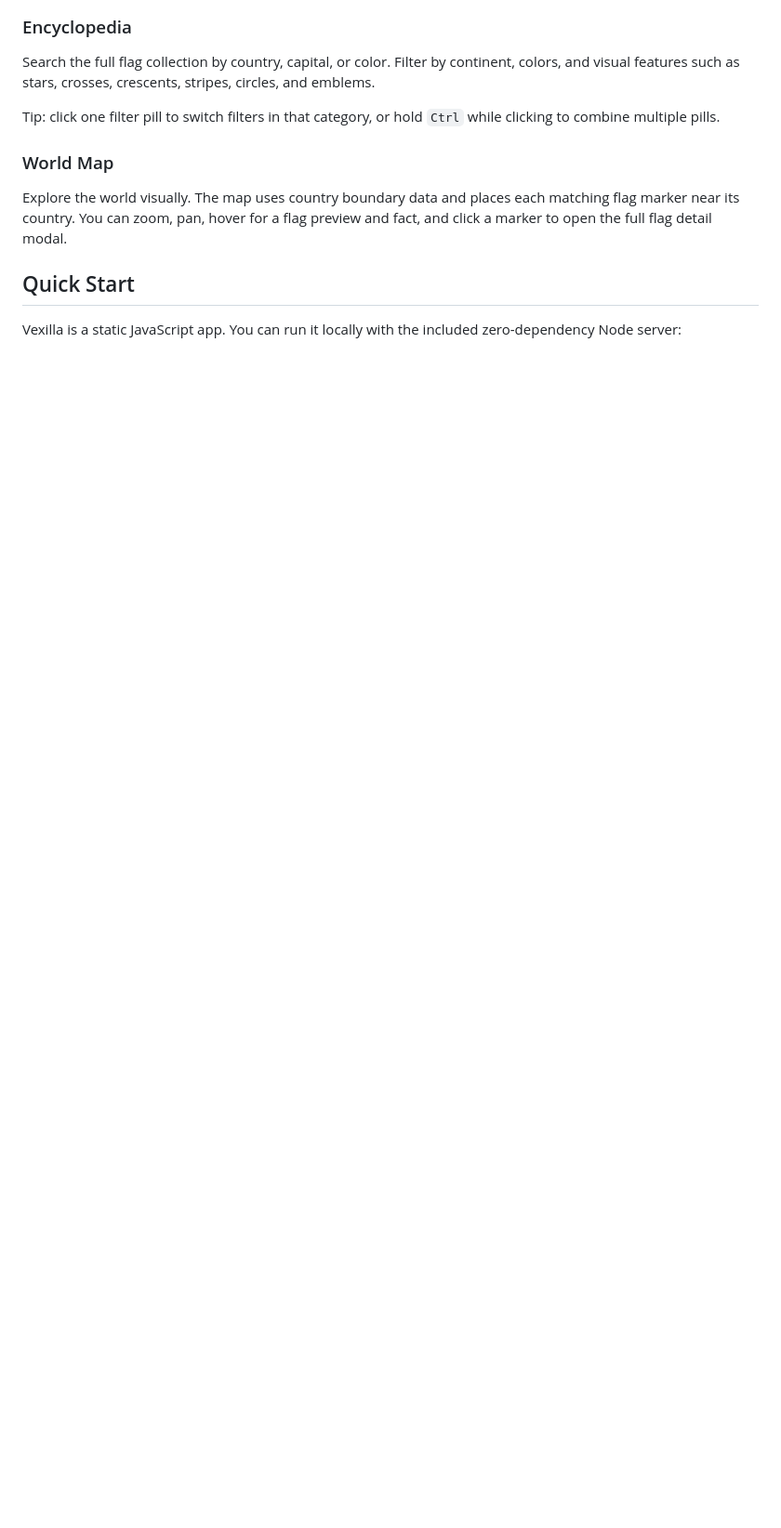
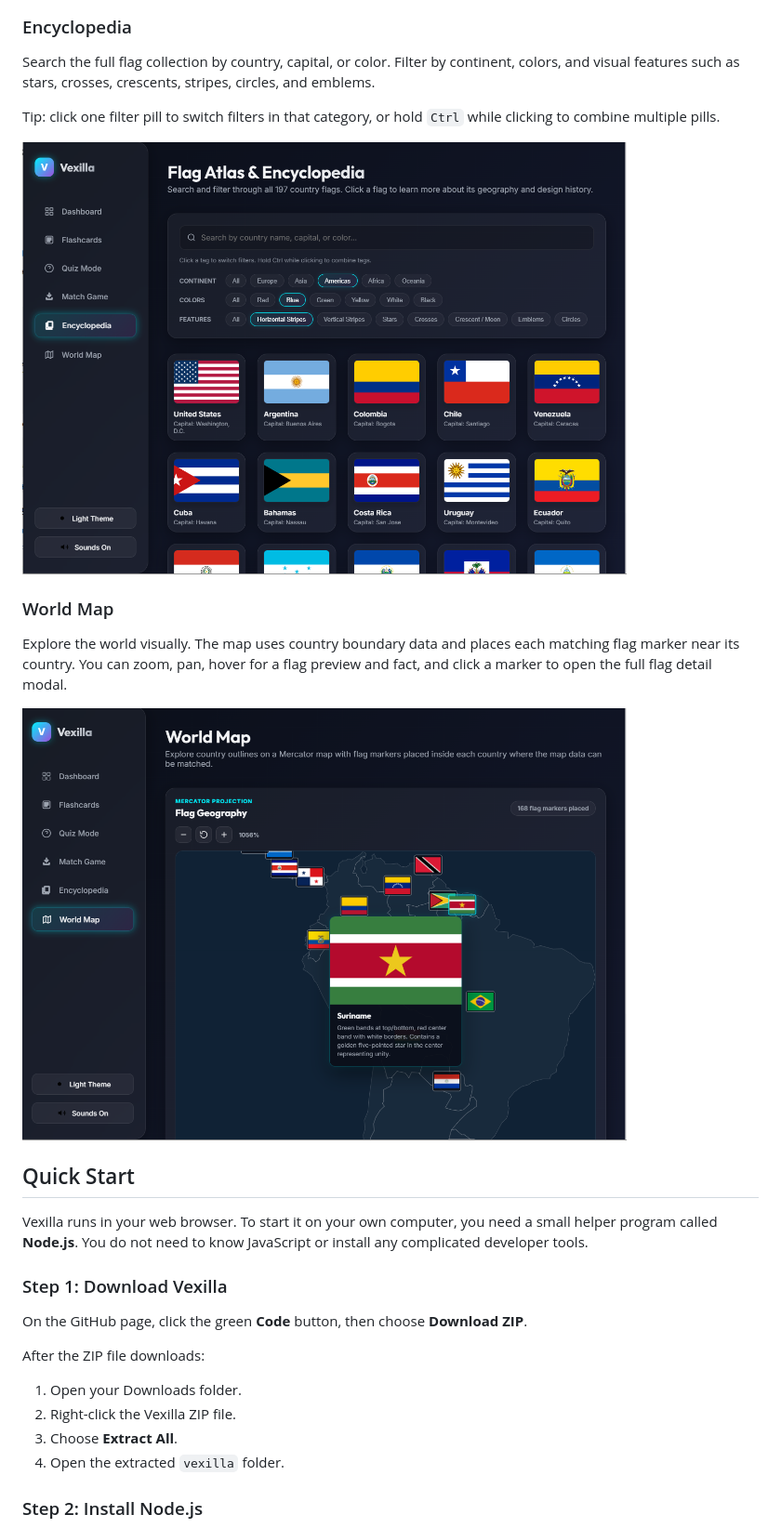
Before and after one commit to flyer1/vexilla, a Markdown page: README.md, the part around the change printed below. Shown: that part at 93% size. Drawn GitHub-style; pictures changed too: images/encyclopedia.PNG (added), images/world-map.PNG (added); blank space fills up the shorter version.

```diff
--- a/README.md
+++ b/README.md
@@ -41,10 +47,28 @@ Search the full flag collection by country, capital, or color. Filter by contine
 
 Tip: click one filter pill to switch filters in that category, or hold `Ctrl` while clicking to combine multiple pills.
 
+<img src="images/encyclopedia.PNG" alt="Vexilla flag encyclopedia screen" width="650">
+
 ### World Map
 
 Explore the world visually. The map uses country boundary data and places each matching flag marker near its country. You can zoom, pan, hover for a flag preview and fact, and click a marker to open the full flag detail modal.
 
+<img src="images/world-map.PNG" alt="Vexilla world map screen" width="650">
+
 ## Quick Start
 
-Vexilla is a static JavaScript app. You can run it locally with the included zero-dependency Node server:
+Vexilla runs in your web browser. To start it on your own computer, you need a small helper program called **Node.js**. You do not need to know JavaScript or install any complicated developer tools.
+
+### Step 1: Download Vexilla
+
+On the GitHub page, click the green **Code** button, then choose **Download ZIP**.
+
+After the ZIP file downloads:
+
+1. Open your Downloads folder.
+2. Right-click the Vexilla ZIP file.
+3. Choose **Extract All**.
+4. Open the extracted `vexilla` folder.
+
+### Step 2: Install Node.js
+
```
Also changed, not shown: other parts of README.md (+47 -2 lines), images/flashcards.PNG (added), images/match-game.PNG (added), images/quiz-mode.PNG (added).
